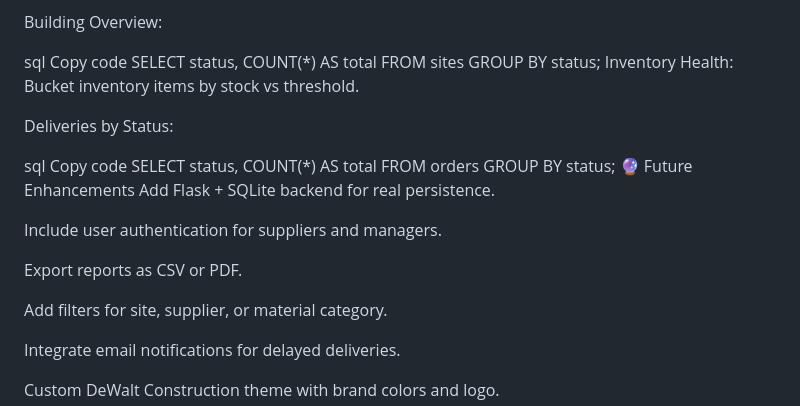
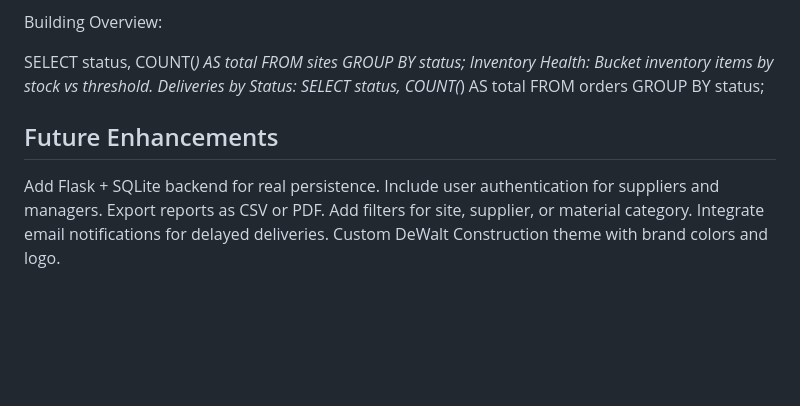
Before and after one commit to u23529807-oss/git-BFB_Project, a Markdown page: README.md, the part around one of its changes. Rendered like a GitHub page; blank space fills up the shorter version.

```diff
--- a/README.md
+++ b/README.md
@@ -187,27 +199,17 @@ Once connected to a backend, the reports can automatically visualize data such a
 
 Building Overview:
 
-sql
-Copy code
 SELECT status, COUNT(*) AS total FROM sites GROUP BY status;
 Inventory Health:
 Bucket inventory items by stock vs threshold.
+Deliveries by Status:
+SELECT status, COUNT(*) AS total FROM orders GROUP BY status;
 
-Deliveries by Status:
-
-sql
-Copy code
-SELECT status, COUNT(*) AS total FROM orders GROUP BY status;
-🔮 Future Enhancements
+## Future Enhancements
 Add Flask + SQLite backend for real persistence.
-
 Include user authentication for suppliers and managers.
-
 Export reports as CSV or PDF.
-
 Add filters for site, supplier, or material category.
-
 Integrate email notifications for delayed deliveries.
-
 Custom DeWalt Construction theme with brand colors and logo.
 
```
Also changed, not shown: other parts of README.md (+52 -52 lines).
